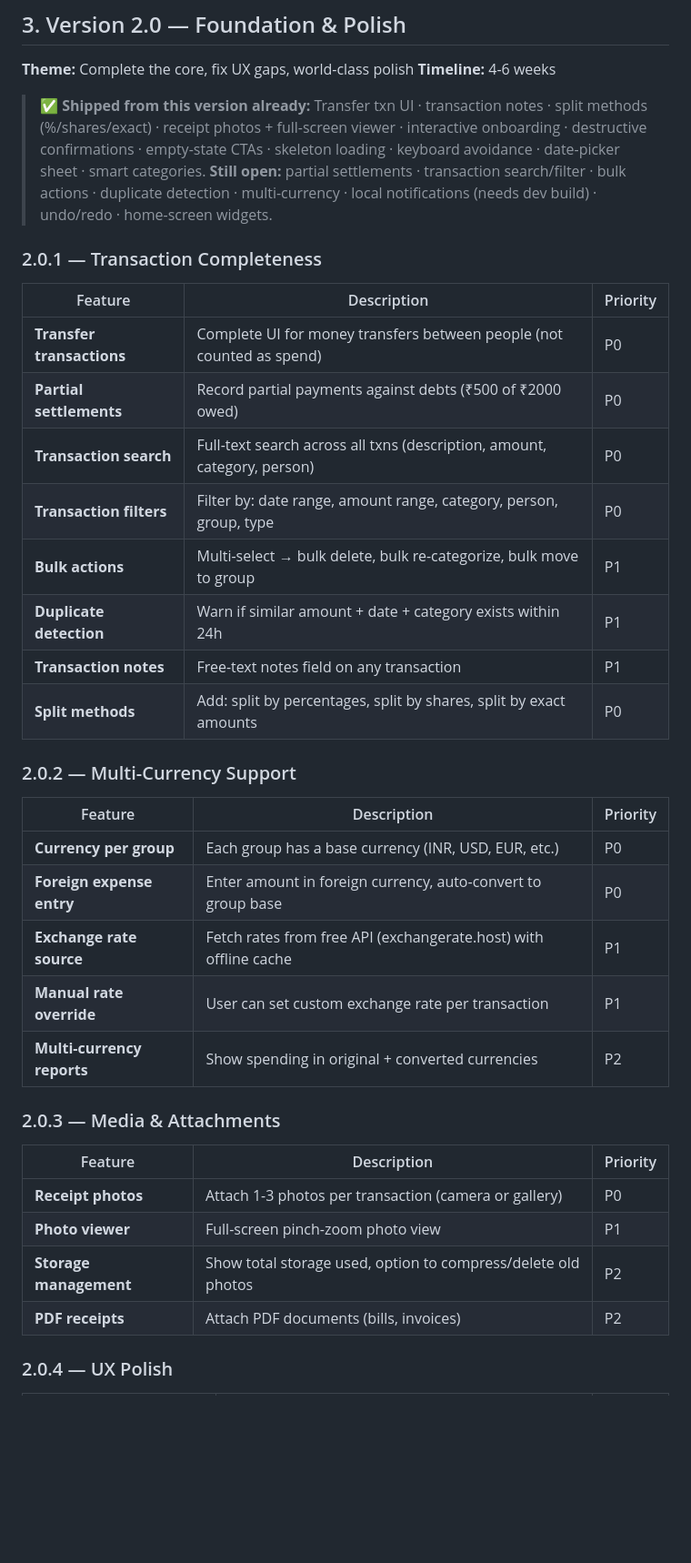
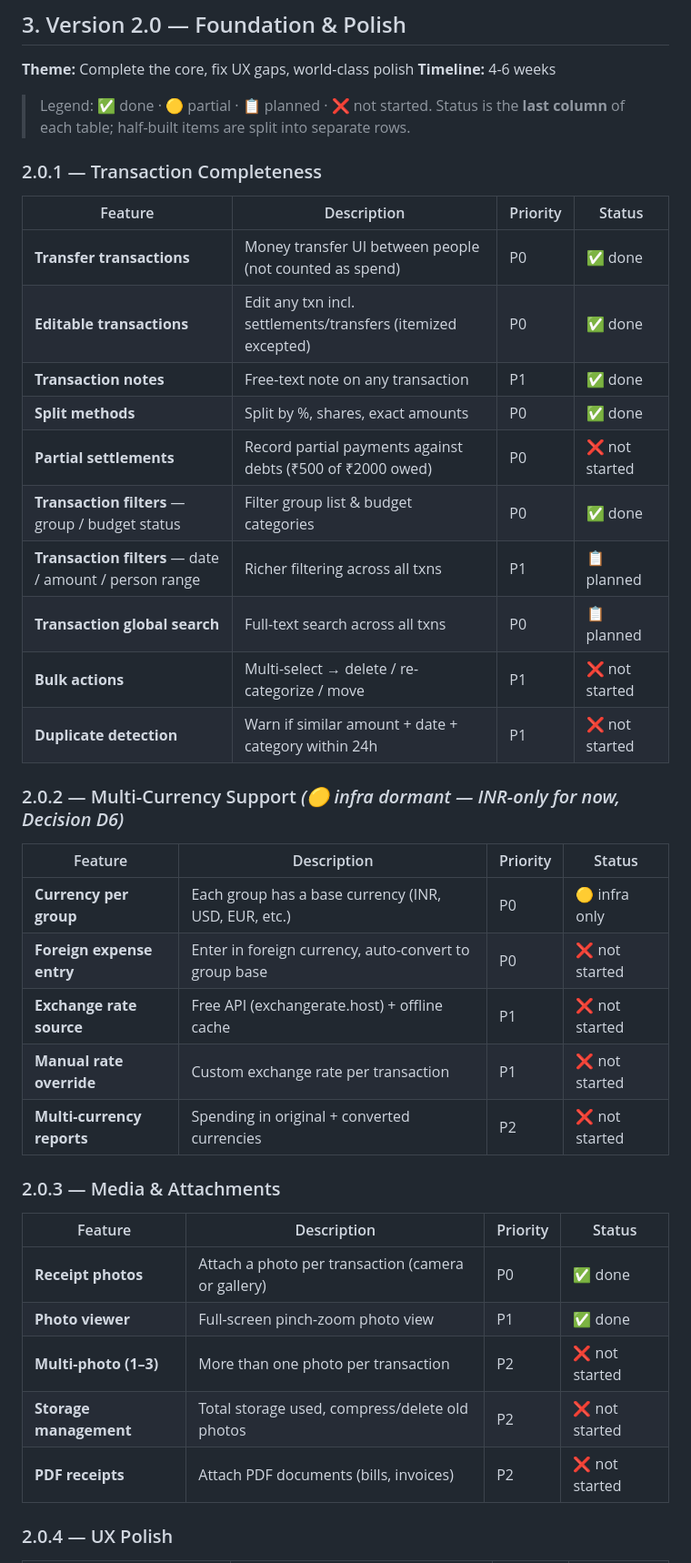
Before and after one commit to prem-bhati-27/BudgetApp, a Markdown page: FEATURE_ROADMAP.md, the part around one of its changes. Shown at 91% size. Rendered like a GitHub page; blank space fills up the shorter version.

```diff
--- a/FEATURE_ROADMAP.md
+++ b/FEATURE_ROADMAP.md
@@ -112,41 +120,39 @@
 **Theme:** Complete the core, fix UX gaps, world-class polish
 **Timeline:** 4-6 weeks
 
-> **✅ Shipped from this version already:** Transfer txn UI · transaction notes ·
-> split methods (%/shares/exact) · receipt photos + full-screen viewer ·
-> interactive onboarding · destructive confirmations · empty-state CTAs ·
-> skeleton loading · keyboard avoidance · date-picker sheet · smart categories.
-> **Still open:** partial settlements · transaction search/filter · bulk actions ·
-> duplicate detection · multi-currency · local notifications (needs dev build) ·
-> undo/redo · home-screen widgets.
+> Legend: ✅ done · 🟡 partial · 📋 planned · ❌ not started. Status is the **last
+> column** of each table; half-built items are split into separate rows.
 
 ### 2.0.1 — Transaction Completeness
-| Feature | Description | Priority |
-|---------|-------------|----------|
-| **Transfer transactions** | Complete UI for money transfers between people (not counted as spend) | P0 |
-| **Partial settlements** | Record partial payments against debts (₹500 of ₹2000 owed) | P0 |
-| **Transaction search** | Full-text search across all txns (description, amount, category, person) | P0 |
-| **Transaction filters** | Filter by: date range, amount range, category, person, group, type | P0 |
-| **Bulk actions** | Multi-select → bulk delete, bulk re-categorize, bulk move to group | P1 |
-| **Duplicate detection** | Warn if similar amount + date + category exists within 24h | P1 |
-| **Transaction notes** | Free-text notes field on any transaction | P1 |
-| **Split methods** | Add: split by percentages, split by shares, split by exact amounts | P0 |
+| Feature | Description | Priority | Status |
+|---------|-------------|----------|--------|
+| **Transfer transactions** | Money transfer UI between people (not counted as spend) | P0 | ✅ done |
+| **Editable transactions** | Edit any txn incl. settlements/transfers (itemized excepted) | P0 | ✅ done |
+| **Transaction notes** | Free-text note on any transaction | P1 | ✅ done |
+| **Split methods** | Split by %, shares, exact amounts | P0 | ✅ done |
+| **Partial settlements** | Record partial payments against debts (₹500 of ₹2000 owed) | P0 | ❌ not started |
+| **Transaction filters** — group / budget status | Filter group list & budget categories | P0 | ✅ done |
+| **Transaction filters** — date / amount / person range | Richer filtering across all txns | P1 | 📋 planned |
+| **Transaction global search** | Full-text search across all txns | P0 | 📋 planned |
+| **Bulk actions** | Multi-select → delete / re-categorize / move | P1 | ❌ not started |
+| **Duplicate detection** | Warn if similar amount + date + category within 24h | P1 | ❌ not started |
 
-### 2.0.2 — Multi-Currency Support
-| Feature | Description | Priority |
-|---------|-------------|----------|
-| **Currency per group** | Each group has a base currency (INR, USD, EUR, etc.) | P0 |
-| **Foreign expense entry** | Enter amount in foreign currency, auto-convert to group base | P0 |
-| **Exchange rate source** | Fetch rates from free API (exchangerate.host) with offline cache | P1 |
-| **Manual rate override** | User can set custom exchange rate per transaction | P1 |
-| **Multi-currency reports** | Show spending in original + converted currencies | P2 |
+### 2.0.2 — Multi-Currency Support  *(🟡 infra dormant — INR-only for now, Decision D6)*
+| Feature | Description | Priority | Status |
+|---------|-------------|----------|--------|
+| **Currency per group** | Each group has a base currency (INR, USD, EUR, etc.) | P0 | 🟡 infra only |
+| **Foreign expense entry** | Enter in foreign currency, auto-convert to group base | P0 | ❌ not started |
+| **Exchange rate source** | Free API (exchangerate.host) + offline cache | P1 | ❌ not started |
+| **Manual rate override** | Custom exchange rate per transaction | P1 | ❌ not started |
+| **Multi-currency reports** | Spending in original + converted currencies | P2 | ❌ not started |
 
 ### 2.0.3 — Media & Attachments
-| Feature | Description | Priority |
-|---------|-------------|----------|
-| **Receipt photos** | Attach 1-3 photos per transaction (camera or gallery) | P0 |
-| **Photo viewer** | Full-screen pinch-zoom photo view | P1 |
-| **Storage management** | Show total storage used, option to compress/delete old photos | P2 |
-| **PDF receipts** | Attach PDF documents (bills, invoices) | P2 |
+| Feature | Description | Priority | Status |
+|---------|-------------|----------|--------|
+| **Receipt photos** | Attach a photo per transaction (camera or gallery) | P0 | ✅ done |
+| **Photo viewer** | Full-screen pinch-zoom photo view | P1 | ✅ done |
+| **Multi-photo (1–3)** | More than one photo per transaction | P2 | ❌ not started |
+| **Storage management** | Total storage used, compress/delete old photos | P2 | ❌ not started |
+| **PDF receipts** | Attach PDF documents (bills, invoices) | P2 | ❌ not started |
 
 ### 2.0.4 — UX Polish
```
Also changed, not shown: other parts of FEATURE_ROADMAP.md (+127 -118 lines).
